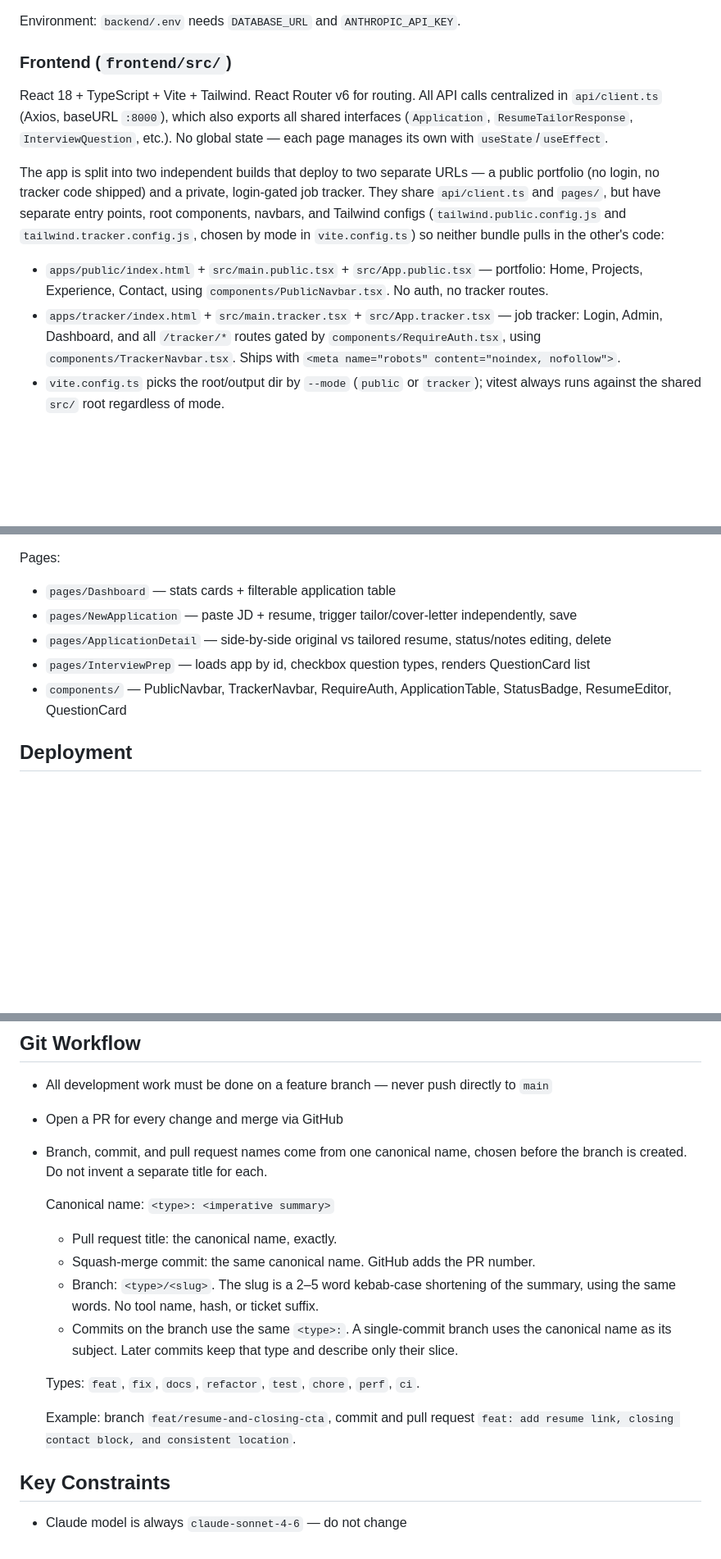
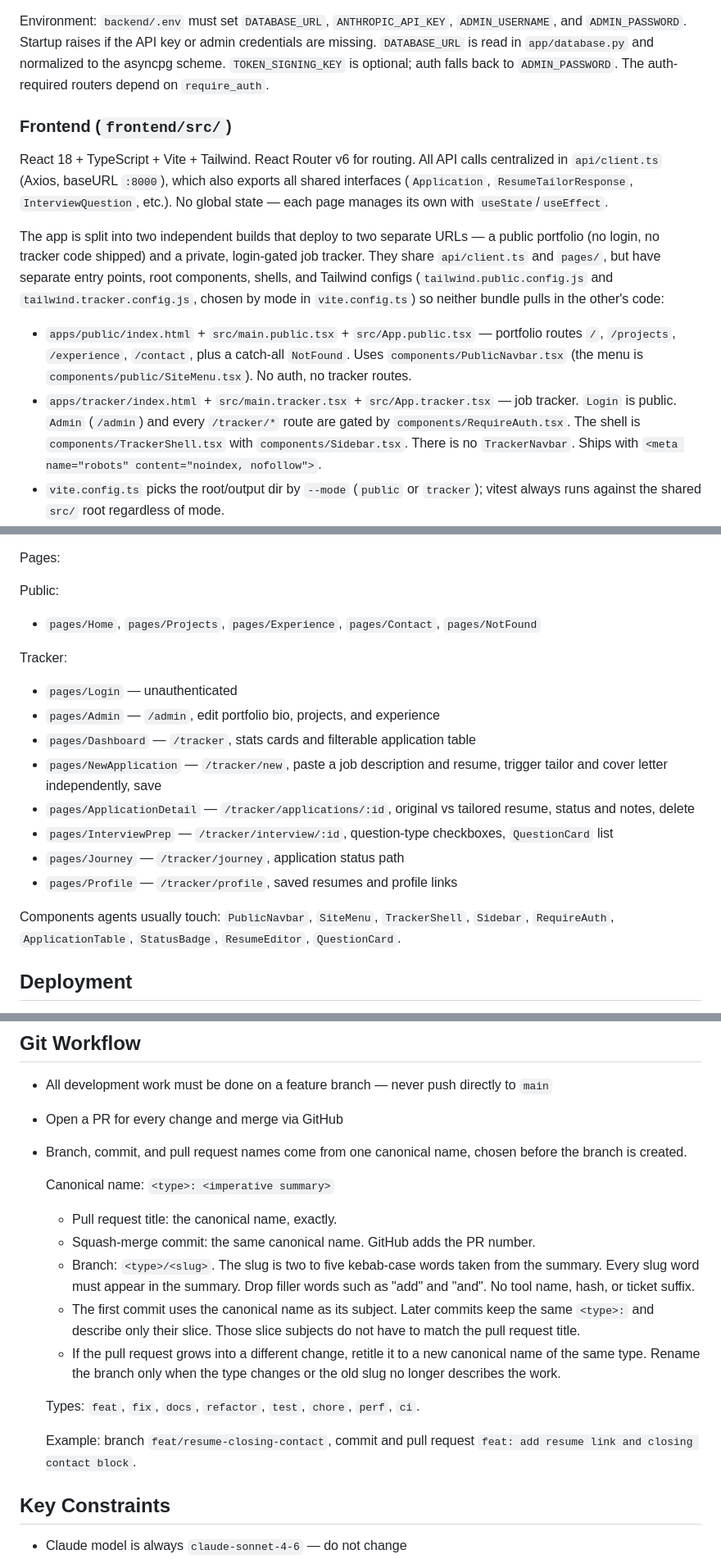
Before and after one commit to zachlieberman/job-assistant, a Markdown page: CLAUDE.md, 3 parts joined by grey strips. Shown at 82% size. Rendered like a GitHub page; blank space fills up the shorter version.

```diff
--- a/CLAUDE.md
+++ b/CLAUDE.md
@@ -54,15 +53,15 @@ FastAPI app with async SQLAlchemy (asyncpg driver). All AI calls go through `app
 - `app/services/claude.py` — `tailor_resume`, `generate_cover_letter`, `generate_interview_prep`
 - `prompts/` — system prompts as `.txt` files (loaded at call time, not import time)
 
-Environment: `backend/.env` needs `DATABASE_URL` and `ANTHROPIC_API_KEY`.
+Environment: `backend/.env` must set `DATABASE_URL`, `ANTHROPIC_API_KEY`, `ADMIN_USERNAME`, and `ADMIN_PASSWORD`. Startup raises if the API key or admin credentials are missing. `DATABASE_URL` is read in `app/database.py` and normalized to the asyncpg scheme. `TOKEN_SIGNING_KEY` is optional; auth falls back to `ADMIN_PASSWORD`. The auth-required routers depend on `require_auth`.
 
 ### Frontend (`frontend/src/`)
 React 18 + TypeScript + Vite + Tailwind. React Router v6 for routing. All API calls centralized in `api/client.ts` (Axios, baseURL `:8000`), which also exports all shared interfaces (`Application`, `ResumeTailorResponse`, `InterviewQuestion`, etc.). No global state — each page manages its own with `useState`/`useEffect`.
 
-The app is split into two independent builds that deploy to two separate URLs — a public portfolio (no login, no tracker code shipped) and a private, login-gated job tracker. They share `api/client.ts` and `pages/`, but have separate entry points, root components, navbars, and Tailwind configs (`tailwind.public.config.js` and `tailwind.tracker.config.js`, chosen by mode in `vite.config.ts`) so neither bundle pulls in the other's code:
+The app is split into two independent builds that deploy to two separate URLs — a public portfolio (no login, no tracker code shipped) and a private, login-gated job tracker. They share `api/client.ts` and `pages/`, but have separate entry points, root components, shells, and Tailwind configs (`tailwind.public.config.js` and `tailwind.tracker.config.js`, chosen by mode in `vite.config.ts`) so neither bundle pulls in the other's code:
 
-- `apps/public/index.html` + `src/main.public.tsx` + `src/App.public.tsx` — portfolio: Home, Projects, Experience, Contact, using `components/PublicNavbar.tsx`. No auth, no tracker routes.
-- `apps/tracker/index.html` + `src/main.tracker.tsx` + `src/App.tracker.tsx` — job tracker: Login, Admin, Dashboard, and all `/tracker/*` routes gated by `components/RequireAuth.tsx`, using `components/TrackerNavbar.tsx`. Ships with `<meta name="robots" content="noindex, nofollow">`.
+- `apps/public/index.html` + `src/main.public.tsx` + `src/App.public.tsx` — portfolio routes `/`, `/projects`, `/experience`, `/contact`, plus a catch-all `NotFound`. Uses `components/PublicNavbar.tsx` (the menu is `components/public/SiteMenu.tsx`). No auth, no tracker routes.
+- `apps/tracker/index.html` + `src/main.tracker.tsx` + `src/App.tracker.tsx` — job tracker. `Login` is public. `Admin` (`/admin`) and every `/tracker/*` route are gated by `components/RequireAuth.tsx`. The shell is `components/TrackerShell.tsx` with `components/Sidebar.tsx`. There is no `TrackerNavbar`. Ships with `<meta name="robots" content="noindex, nofollow">`.
 - `vite.config.ts` picks the root/output dir by `--mode` (`public` or `tracker`); vitest always runs against the shared `src/` root regardless of mode.
 - Public prerendering: `src/entry-server.tsx` exports `render(url)` (React Router `StaticRouter` + react-helmet-async) and `scripts/prerender.mjs` writes `index.html`, `projects/`, `experience/`, `contact/` and `404.html` into `dist/`. Build-time data is seeded into the `useApiResource` cache (`src/lib/prerenderData.ts`; keys `bio`, `projects`, `experience` must match the pages) and embedded as JSON so `main.public.tsx` hydrates with identical data. Anything that renders differently on server and client (browser-only checks in initial state) breaks hydration; `src/test/hydration.test.tsx` guards this. Server-render tests use `// @vitest-environment node`.
 - The resume is a static file, `frontend/apps/public/public/Zachary-Lieberman-Resume.pdf` (linked from the hero, closing block, Contact page and footer via `src/content/resume.ts`). It is a web copy with the phone number removed; replace the file to update it and keep personal contact details out of it.
@@ -71,11 +70,21 @@ The app is split into two independent builds that deploy to two separate URLs
 - `vercel.json` has no catch-all rewrite (unknown public URLs return the prerendered `404.html` with a 404). The tracker build copies its shell to `404.html` in `vite.config.ts` so its deep links still load.
 
 Pages:
-- `pages/Dashboard` — stats cards + filterable application table
-- `pages/NewApplication` — paste JD + resume, trigger tailor/cover-letter independently, save
-- `pages/ApplicationDetail` — side-by-side original vs tailored resume, status/notes editing, delete
-- `pages/InterviewPrep` — loads app by id, checkbox question types, renders QuestionCard list
-- `components/` — PublicNavbar, TrackerNavbar, RequireAuth, ApplicationTable, StatusBadge, ResumeEditor, QuestionCard
+
+Public:
+- `pages/Home`, `pages/Projects`, `pages/Experience`, `pages/Contact`, `pages/NotFound`
+
+Tracker:
+- `pages/Login` — unauthenticated
+- `pages/Admin` — `/admin`, edit portfolio bio, projects, and experience
+- `pages/Dashboard` — `/tracker`, stats cards and filterable application table
+- `pages/NewApplication` — `/tracker/new`, paste a job description and resume, trigger tailor and cover letter independently, save
+- `pages/ApplicationDetail` — `/tracker/applications/:id`, original vs tailored resume, status and notes, delete
+- `pages/InterviewPrep` — `/tracker/interview/:id`, question-type checkboxes, `QuestionCard` list
+- `pages/Journey` — `/tracker/journey`, application status path
+- `pages/Profile` — `/tracker/profile`, saved resumes and profile links
+
+Components agents usually touch: `PublicNavbar`, `SiteMenu`, `TrackerShell`, `Sidebar`, `RequireAuth`, `ApplicationTable`, `StatusBadge`, `ResumeEditor`, `QuestionCard`.
 
 ## Deployment
 - Each frontend build deploys as its own Vercel project (same repo, different build command and output dir); backend + Postgres deploy to Railway. See [DEPLOYMENT.md](DEPLOYMENT.md).
@@ -86,18 +95,19 @@ Pages:
 ## Git Workflow
 - All development work must be done on a feature branch — never push directly to `main`
 - Open a PR for every change and merge via GitHub
-- Branch, commit, and pull request names come from one canonical name, chosen before the branch is created. Do not invent a separate title for each.
+- Branch, commit, and pull request names come from one canonical name, chosen before the branch is created.
 
   Canonical name: `<type>: <imperative summary>`
 
   - Pull request title: the canonical name, exactly.
   - Squash-merge commit: the same canonical name. GitHub adds the PR number.
-  - Branch: `<type>/<slug>`. The slug is a 2–5 word kebab-case shortening of the summary, using the same words. No tool name, hash, or ticket suffix.
-  - Commits on the branch use the same `<type>:`. A single-commit branch uses the canonical name as its subject. Later commits keep that type and describe only their slice.
+  - Branch: `<type>/<slug>`. The slug is two to five kebab-case words taken from the summary. Every slug word must appear in the summary. Drop filler words such as "add" and "and". No tool name, hash, or ticket suffix.
+  - The first commit uses the canonical name as its subject. Later commits keep the same `<type>:` and describe only their slice. Those slice subjects do not have to match the pull request title.
+  - If the pull request grows into a different change, retitle it to a new canonical name of the same type. Rename the branch only when the type changes or the old slug no longer describes the work.
 
   Types: `feat`, `fix`, `docs`, `refactor`, `test`, `chore`, `perf`, `ci`.
 
-  Example: branch `feat/resume-and-closing-cta`, commit and pull request `feat: add resume link, closing contact block, and consistent location`.
+  Example: branch `feat/resume-closing-contact`, commit and pull request `feat: add resume link and closing contact block`.
 
 ## Key Constraints
 - Claude model is always `claude-sonnet-4-6` — do not change
```
Also changed, not shown: other parts of CLAUDE.md (+27 -28 lines), AGENTS.md (+51 -41 lines).
